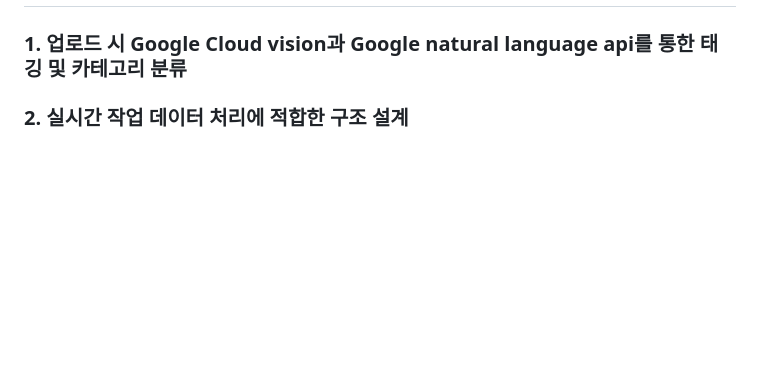
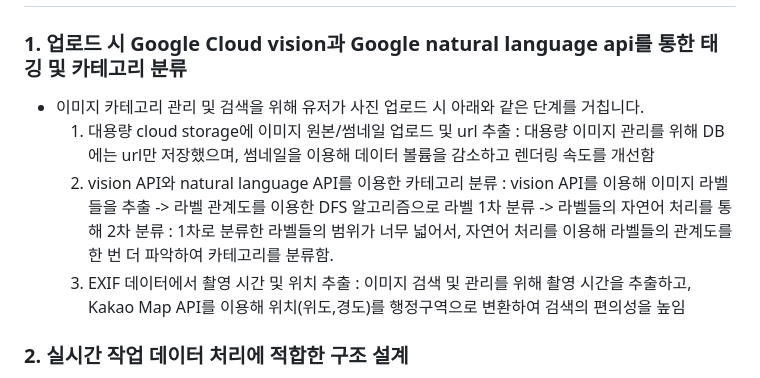
Before and after one commit to yeongseoPark/Phodo-server, a Markdown page: README.md, the part around the change. GitHub-like rendering; blank space fills up the shorter version.

Commit message:
Update README.md
카테고리부분 추가

```diff
--- a/README.md
+++ b/README.md
@@ -41,7 +41,14 @@
 
 ## Backend는 이런 일을 했습니다!
 ### 1. 업로드 시 Google Cloud vision과 Google natural language api를 통한 태깅 및 카테고리 분류
-
+- 이미지 카테고리 관리 및 검색을 위해 유저가 사진 업로드 시 아래와 같은 단계를 거칩니다.
+  1) 대용량 cloud storage에 이미지 원본/썸네일 업로드 및 url 추출
+     : 대용량 이미지 관리를 위해 DB에는 url만 저장했으며, 썸네일을 이용해 데이터 볼륨을 감소하고 렌더링 속도를 개선함
+  2) vision API와 natural language API를 이용한 카테고리 분류
+     : vision API를 이용해 이미지 라벨들을 추출 -> 라벨 관계도를 이용한 DFS 알고리즘으로 라벨 1차 분류 -> 라벨들의 자연어 처리를 통해 2차 분류
+     : 1차로 분류한 라벨들의 범위가 너무 넓어서, 자연어 처리를 이용해 라벨들의 관계도를 한 번 더 파악하여 카테고리를 분류함.
+  3) EXIF 데이터에서 촬영 시간 및 위치 추출
+     : 이미지 검색 및 관리를 위해 촬영 시간을 추출하고, Kakao Map API를 이용해 위치(위도,경도)를 행정구역으로 변환하여 검색의 편의성을 높임
 ### 2. 실시간 작업 데이터 처리에 적합한 구조 설계
 <img width="595" alt="image" src="https://github.com/yeongseoPark/Phodo-server/assets/79896709/8f68464d-9e4c-423c-93bf-dc3af62fbce0">
 - 공유 작업 데이터에 대한 데이터를 Yjs에서 웹소켓을 이용하여 실시간으로 메인서버로 전송합니다.
```
